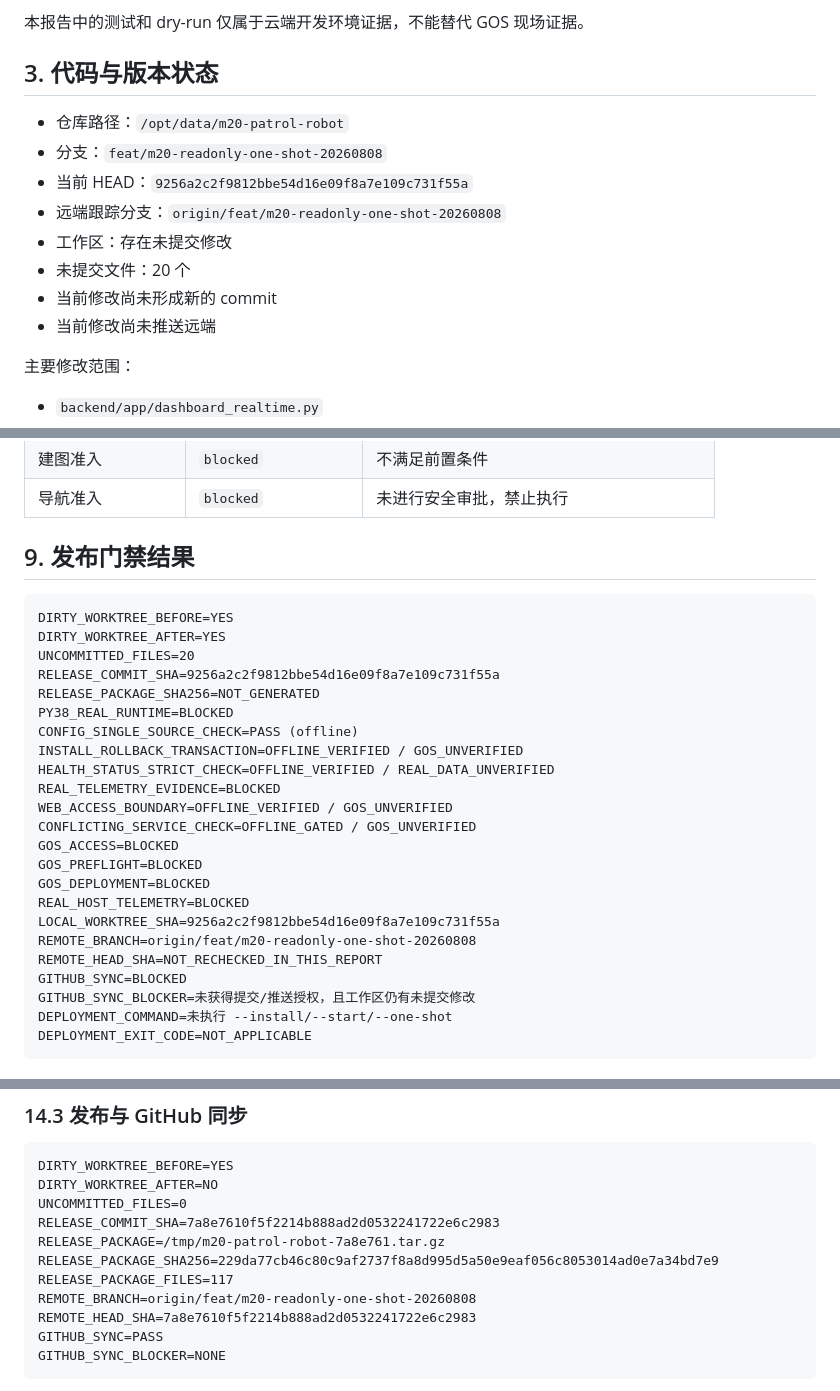
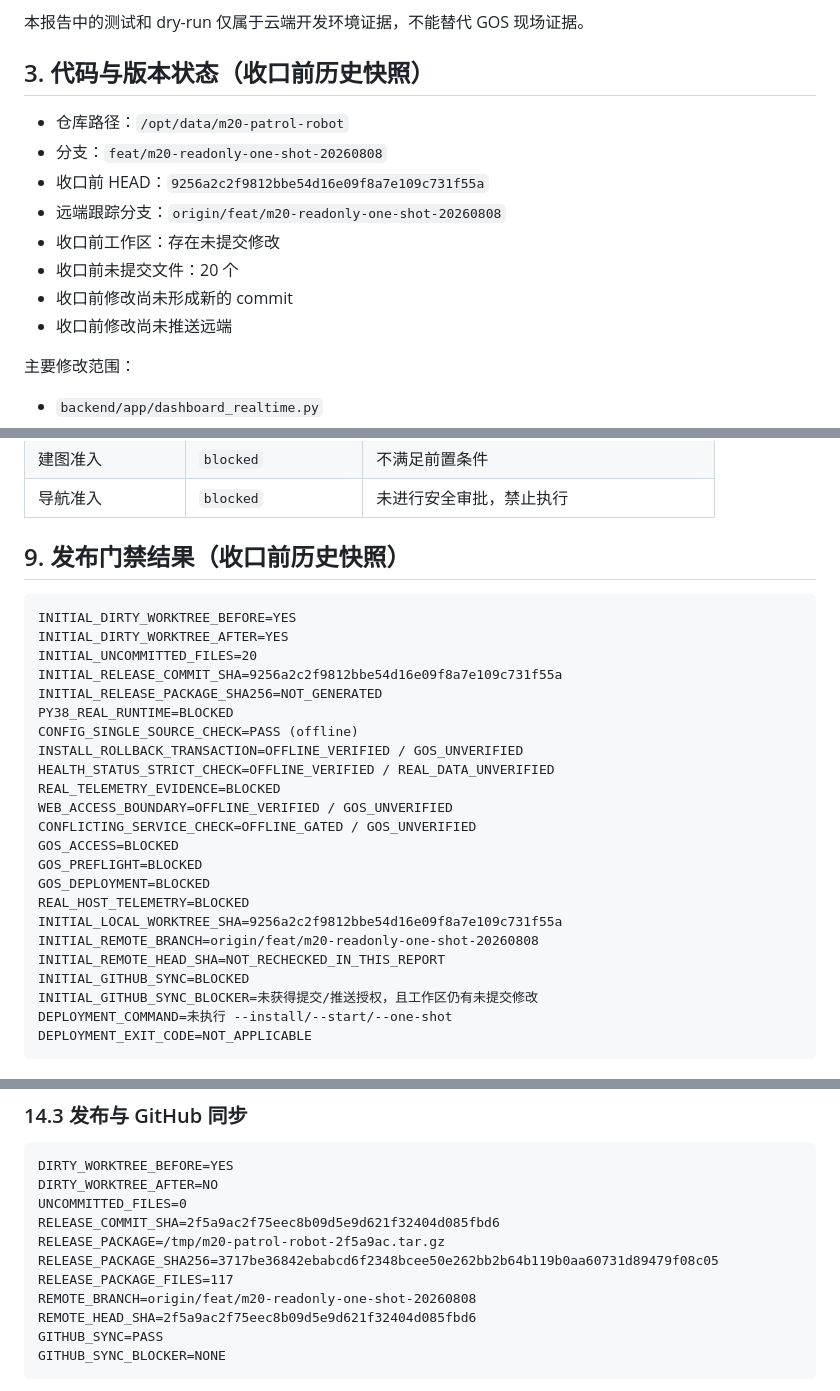
Before and after one commit to CosmicVortex/m20-patrol-robot, a Markdown page: docs/执行总结报告-只读发布准备-20260808.md, 3 parts joined by grey strips. Drawn GitHub-style.

Commit message:
docs: distinguish historical and final deployment states

````diff
--- a/docs/执行总结报告-只读发布准备-20260808.md
+++ b/docs/执行总结报告-只读发布准备-20260808.md
@@ -35,16 +35,16 @@
 
 本报告中的测试和 dry-run 仅属于云端开发环境证据，不能替代 GOS 现场证据。
 
-## 3. 代码与版本状态
+## 3. 代码与版本状态（收口前历史快照）
 
 - 仓库路径：`/opt/data/m20-patrol-robot`
 - 分支：`feat/m20-readonly-one-shot-20260808`
-- 当前 HEAD：`9256a2c2f9812bbe54d16e09f8a7e109c731f55a`
+- 收口前 HEAD：`9256a2c2f9812bbe54d16e09f8a7e109c731f55a`
 - 远端跟踪分支：`origin/feat/m20-readonly-one-shot-20260808`
-- 工作区：存在未提交修改
-- 未提交文件：20 个
-- 当前修改尚未形成新的 commit
-- 当前修改尚未推送远端
+- 收口前工作区：存在未提交修改
+- 收口前未提交文件：20 个
+- 收口前修改尚未形成新的 commit
+- 收口前修改尚未推送远端
 
 主要修改范围：
 
@@ -243,14 +243,14 @@ ROLLBACK_EXIT=2
 | 建图准入 | `blocked` | 不满足前置条件 |
 | 导航准入 | `blocked` | 未进行安全审批，禁止执行 |
 
-## 9. 发布门禁结果
+## 9. 发布门禁结果（收口前历史快照）
 
 ```text
-DIRTY_WORKTREE_BEFORE=YES
-DIRTY_WORKTREE_AFTER=YES
-UNCOMMITTED_FILES=20
-RELEASE_COMMIT_SHA=9256a2c2f9812bbe54d16e09f8a7e109c731f55a
-RELEASE_PACKAGE_SHA256=NOT_GENERATED
+INITIAL_DIRTY_WORKTREE_BEFORE=YES
+INITIAL_DIRTY_WORKTREE_AFTER=YES
+INITIAL_UNCOMMITTED_FILES=20
+INITIAL_RELEASE_COMMIT_SHA=9256a2c2f9812bbe54d16e09f8a7e109c731f55a
+INITIAL_RELEASE_PACKAGE_SHA256=NOT_GENERATED
 PY38_REAL_RUNTIME=BLOCKED
 CONFIG_SINGLE_SOURCE_CHECK=PASS (offline)
 INSTALL_ROLLBACK_TRANSACTION=OFFLINE_VERIFIED / GOS_UNVERIFIED
@@ -262,11 +262,11 @@ GOS_ACCESS=BLOCKED
 GOS_PREFLIGHT=BLOCKED
 GOS_DEPLOYMENT=BLOCKED
 REAL_HOST_TELEMETRY=BLOCKED
-LOCAL_WORKTREE_SHA=9256a2c2f9812bbe54d16e09f8a7e109c731f55a
-REMOTE_BRANCH=origin/feat/m20-readonly-one-shot-20260808
-REMOTE_HEAD_SHA=NOT_RECHECKED_IN_THIS_REPORT
-GITHUB_SYNC=BLOCKED
-GITHUB_SYNC_BLOCKER=未获得提交/推送授权，且工作区仍有未提交修改
+INITIAL_LOCAL_WORKTREE_SHA=9256a2c2f9812bbe54d16e09f8a7e109c731f55a
+INITIAL_REMOTE_BRANCH=origin/feat/m20-readonly-one-shot-20260808
+INITIAL_REMOTE_HEAD_SHA=NOT_RECHECKED_IN_THIS_REPORT
+INITIAL_GITHUB_SYNC=BLOCKED
+INITIAL_GITHUB_SYNC_BLOCKER=未获得提交/推送授权，且工作区仍有未提交修改
 DEPLOYMENT_COMMAND=未执行 --install/--start/--one-shot
 DEPLOYMENT_EXIT_CODE=NOT_APPLICABLE
 ```
@@ -373,12 +373,12 @@ GOS_HOST_EXECUTION_REQUIRED=YES
 DIRTY_WORKTREE_BEFORE=YES
 DIRTY_WORKTREE_AFTER=NO
 UNCOMMITTED_FILES=0
-RELEASE_COMMIT_SHA=7a8e7610f5f2214b888ad2d0532241722e6c2983
-RELEASE_PACKAGE=/tmp/m20-patrol-robot-7a8e761.tar.gz
-RELEASE_PACKAGE_SHA256=229da77cb46c80c9af2737f8a8d995d5a50e9eaf056c8053014ad0e7a34bd7e9
+RELEASE_COMMIT_SHA=2f5a9ac2f75eec8b09d5e9d621f32404d085fbd6
+RELEASE_PACKAGE=/tmp/m20-patrol-robot-2f5a9ac.tar.gz
+RELEASE_PACKAGE_SHA256=3717be36842ebabcd6f2348bcee50e262bb2b64b119b0aa60731d89479f08c05
 RELEASE_PACKAGE_FILES=117
 REMOTE_BRANCH=origin/feat/m20-readonly-one-shot-20260808
-REMOTE_HEAD_SHA=7a8e7610f5f2214b888ad2d0532241722e6c2983
+REMOTE_HEAD_SHA=2f5a9ac2f75eec8b09d5e9d621f32404d085fbd6
 GITHUB_SYNC=PASS
 GITHUB_SYNC_BLOCKER=NONE
 ```
````
